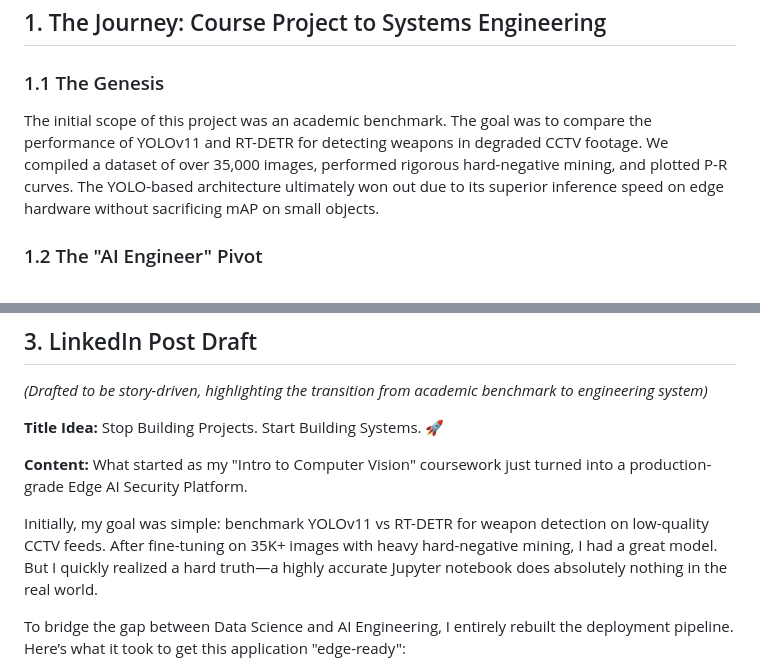
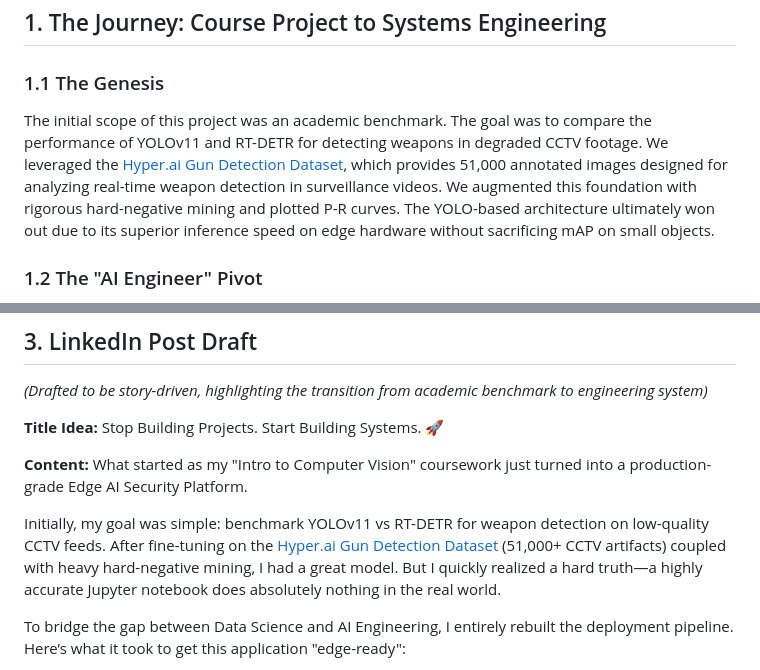
Before and after one commit to Sachin-Saailesh/weapon-detection, a Markdown page: info.md, 2 parts joined by grey strips. GitHub-like rendering.

```diff
--- a/info.md
+++ b/info.md
@@ -7,7 +7,7 @@ What began as an "Intro to Computer Vision" university project benchmarking YOLO
 
 ## 1. The Journey: Course Project to Systems Engineering
 ### 1.1 The Genesis
-The initial scope of this project was an academic benchmark. The goal was to compare the performance of YOLOv11 and RT-DETR for detecting weapons in degraded CCTV footage. We compiled a dataset of over 35,000 images, performed rigorous hard-negative mining, and plotted P-R curves. The YOLO-based architecture ultimately won out due to its superior inference speed on edge hardware without sacrificing mAP on small objects.
+The initial scope of this project was an academic benchmark. The goal was to compare the performance of YOLOv11 and RT-DETR for detecting weapons in degraded CCTV footage. We leveraged the [Hyper.ai Gun Detection Dataset](https://hyper.ai/en/datasets/20876), which provides 51,000 annotated images designed for analyzing real-time weapon detection in surveillance videos. We augmented this foundation with rigorous hard-negative mining and plotted P-R curves. The YOLO-based architecture ultimately won out due to its superior inference speed on edge hardware without sacrificing mAP on small objects.
 
 ### 1.2 The "AI Engineer" Pivot
 Building a Jupyter Notebook that detects weapons in static images is a data science task. Building a system that can ingest 24/7 RTSP streams, recover from network drops, and serve low-latency detections via API is an **AI Engineering** task.
@@ -55,7 +55,7 @@ These metrics allow for seamless Grafana dashboarding, giving system administrat
 **Content:**
 What started as my "Intro to Computer Vision" coursework just turned into a production-grade Edge AI Security Platform.
 
-Initially, my goal was simple: benchmark YOLOv11 vs RT-DETR for weapon detection on low-quality CCTV feeds. After fine-tuning on 35K+ images with heavy hard-negative mining, I had a great model. But I quickly realized a hard truth—a highly accurate Jupyter notebook does absolutely nothing in the real world.
+Initially, my goal was simple: benchmark YOLOv11 vs RT-DETR for weapon detection on low-quality CCTV feeds. After fine-tuning on the [Hyper.ai Gun Detection Dataset](https://hyper.ai/en/datasets/20876) (51,000+ CCTV artifacts) coupled with heavy hard-negative mining, I had a great model. But I quickly realized a hard truth—a highly accurate Jupyter notebook does absolutely nothing in the real world.
 
 To bridge the gap between Data Science and AI Engineering, I entirely rebuilt the deployment pipeline. Here’s what it took to get this application "edge-ready":
 
```
Also changed, not shown: README.md (+1 -1 lines).
